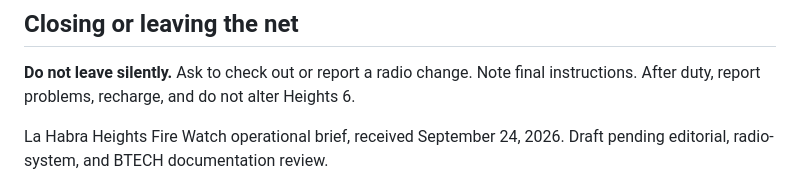
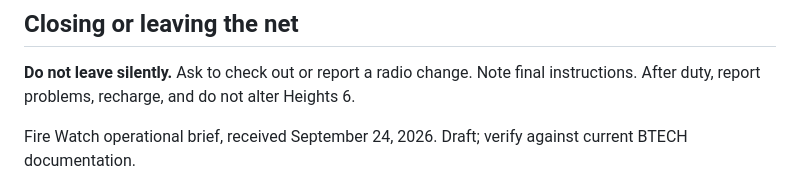
Before and after one commit to BoondockMark/Emergency-Preparedness, a Markdown page: handouts/alerts-communication/COM-002-heights-6-radio-communications.md, the part around the change. GitHub-like rendering.

Commit message:
Fix COM-002 second-page overflow

```diff
--- a/handouts/alerts-communication/COM-002-heights-6-radio-communications.md
+++ b/handouts/alerts-communication/COM-002-heights-6-radio-communications.md
@@ -132,4 +132,4 @@ sources:
 
 <p><strong>Do not leave silently.</strong> Ask to check out or report a radio change. Note final instructions. After duty, report problems, recharge, and do not alter Heights 6.</p>
 
-<div class="sources">La Habra Heights Fire Watch operational brief, received September 24, 2026. Draft pending editorial, radio-system, and BTECH documentation review.</div>
+<div class="sources">Fire Watch operational brief, received September 24, 2026. Draft; verify against current BTECH documentation.</div>
```
